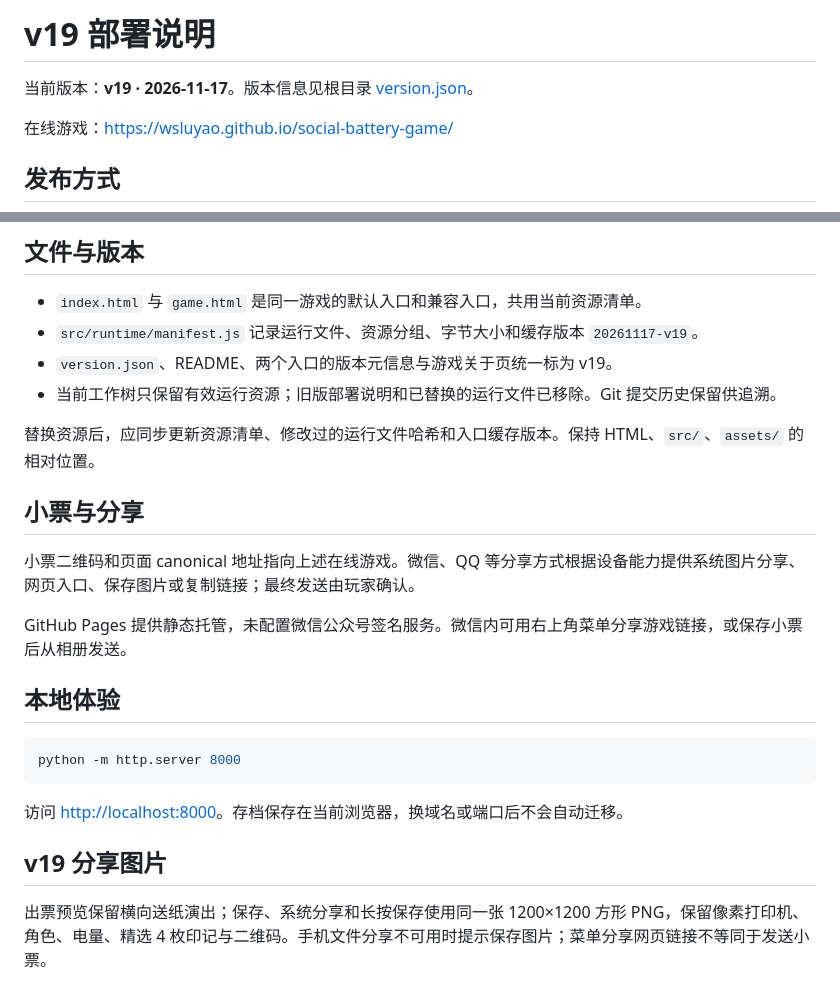
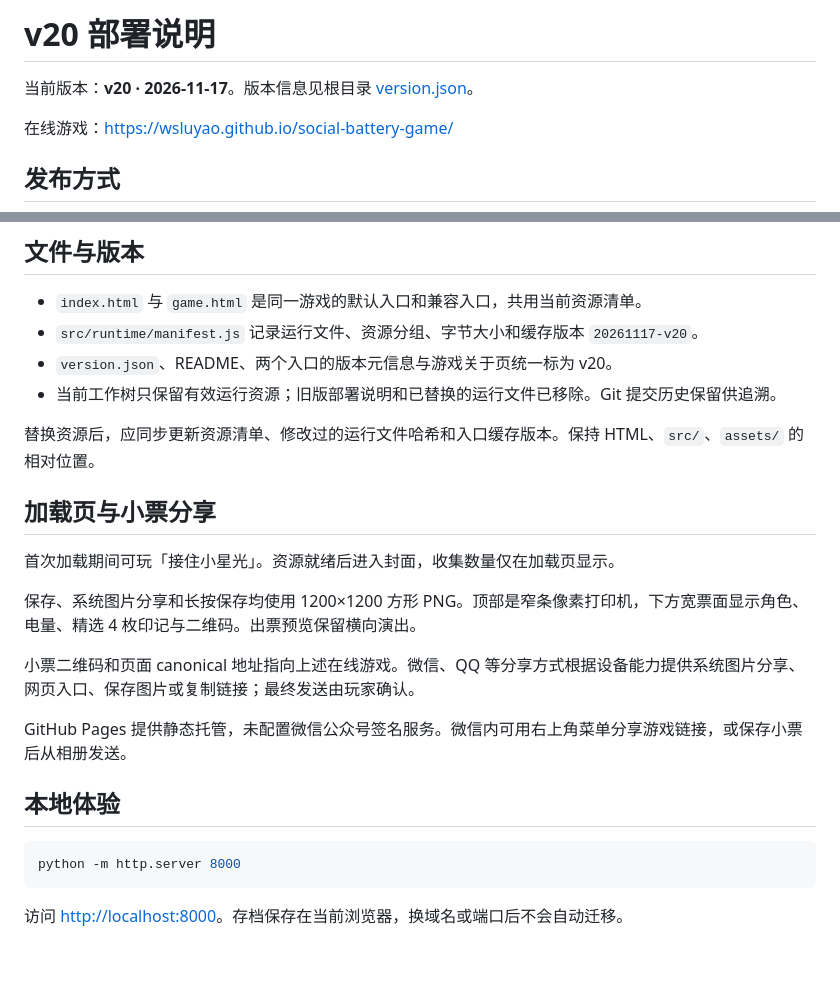
Before and after one commit to wsLuYao/social-battery-game, a Markdown page: docs/deployment.md, 2 parts joined by grey strips. Drawn GitHub-style; blank space fills up the shorter version.

````diff
--- a/docs/deployment.md
+++ b/docs/deployment.md
@@ -1,6 +1,6 @@
-# v19 部署说明
+# v20 部署说明
 
-当前版本：**v19 · 2026-11-17**。版本信息见根目录 [version.json](../version.json)。
+当前版本：**v20 · 2026-11-17**。版本信息见根目录 [version.json](../version.json)。
 
 在线游戏：<https://wsluyao.github.io/social-battery-game/>
 
@@ -19,13 +19,17 @@ node tools/validate.mjs
 ## 文件与版本
 
 - `index.html` 与 `game.html` 是同一游戏的默认入口和兼容入口，共用当前资源清单。
-- `src/runtime/manifest.js` 记录运行文件、资源分组、字节大小和缓存版本 `20261117-v19`。
-- `version.json`、README、两个入口的版本元信息与游戏关于页统一标为 v19。
+- `src/runtime/manifest.js` 记录运行文件、资源分组、字节大小和缓存版本 `20261117-v20`。
+- `version.json`、README、两个入口的版本元信息与游戏关于页统一标为 v20。
 - 当前工作树只保留有效运行资源；旧版部署说明和已替换的运行文件已移除。Git 提交历史保留供追溯。
 
 替换资源后，应同步更新资源清单、修改过的运行文件哈希和入口缓存版本。保持 HTML、`src/`、`assets/` 的相对位置。
 
-## 小票与分享
+## 加载页与小票分享
+
+首次加载期间可玩「接住小星光」。资源就绪后进入封面，收集数量仅在加载页显示。
+
+保存、系统图片分享和长按保存均使用 1200×1200 方形 PNG。顶部是窄条像素打印机，下方宽票面显示角色、电量、精选 4 枚印记与二维码。出票预览保留横向演出。
 
 小票二维码和页面 canonical 地址指向上述在线游戏。微信、QQ 等分享方式根据设备能力提供系统图片分享、网页入口、保存图片或复制链接；最终发送由玩家确认。
 
@@ -38,7 +42,3 @@ python -m http.server 8000
 ```
 
 访问 [http://localhost:8000](http://localhost:8000)。存档保存在当前浏览器，换域名或端口后不会自动迁移。
-
-## v19 分享图片
-
-出票预览保留横向送纸演出；保存、系统分享和长按保存使用同一张 1200×1200 方形 PNG，保留像素打印机、角色、电量、精选 4 枚印记与二维码。手机文件分享不可用时提示保存图片；菜单分享网页链接不等同于发送小票。
````
Also changed, not shown: README.en.md (+7 -5 lines), README.md (+9 -18 lines), docs/screenshots/receipt-share-v19.jpg (deleted), docs/screenshots/receipt-square-v19.png (deleted), docs/screenshots/receipt-square-v20.png (added), 12 other files.
